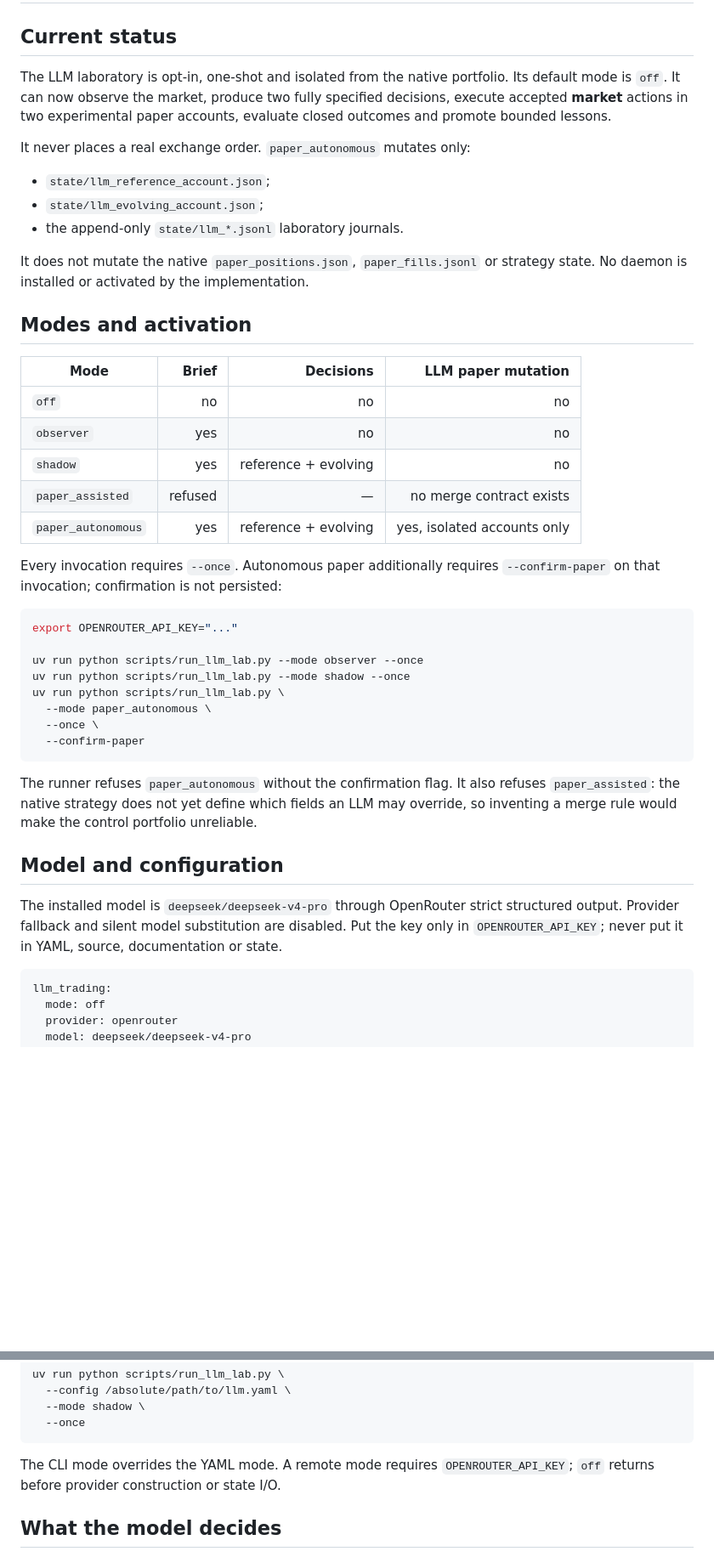
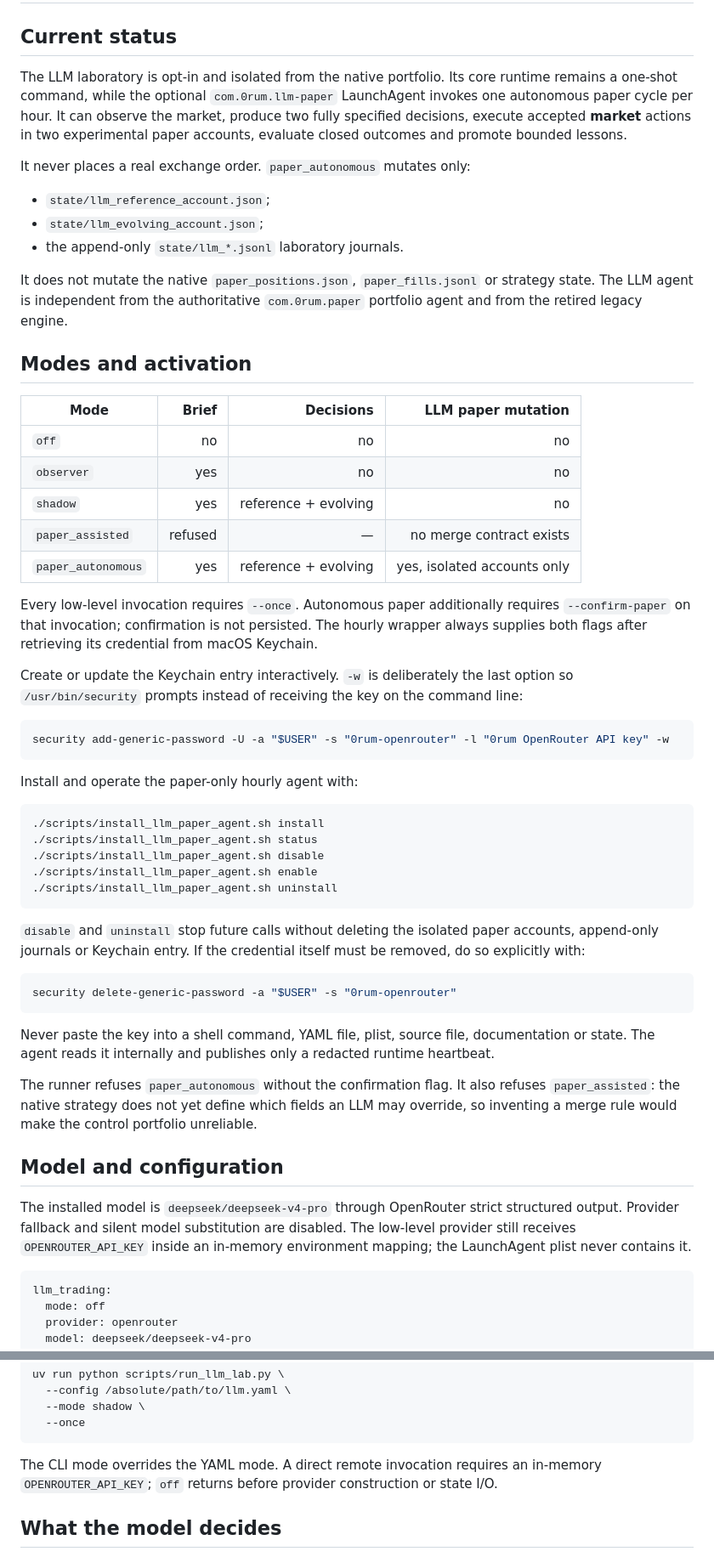
Before and after one commit to raw-bot/0rum, a Markdown page: docs/llm-trading-lab.md, 2 parts joined by grey strips. Shown at 85% size. Drawn GitHub-style; blank space fills up the shorter version.

Commit message:
docs: document hourly LLM paper agent

````diff
--- a/docs/llm-trading-lab.md
+++ b/docs/llm-trading-lab.md
@@ -2,8 +2,10 @@
 
 ## Current status
 
-The LLM laboratory is opt-in, one-shot and isolated from the native portfolio.
-Its default mode is `off`. It can now observe the market, produce two fully
+The LLM laboratory is opt-in and isolated from the native portfolio. Its core
+runtime remains a one-shot command, while the optional
+`com.0rum.llm-paper` LaunchAgent invokes one autonomous paper cycle per hour.
+It can observe the market, produce two fully
 specified decisions, execute accepted **market** actions in two experimental
 paper accounts, evaluate closed outcomes and promote bounded lessons.
 
@@ -14,7 +16,8 @@ It never places a real exchange order. `paper_autonomous` mutates only:
 - the append-only `state/llm_*.jsonl` laboratory journals.
 
 It does not mutate the native `paper_positions.json`, `paper_fills.jsonl` or
-strategy state. No daemon is installed or activated by the implementation.
+strategy state. The LLM agent is independent from the authoritative
+`com.0rum.paper` portfolio agent and from the retired legacy engine.
 
 ## Modes and activation
 
@@ -26,19 +29,40 @@ strategy state. No daemon is installed or activated by the implementation.
 | `paper_assisted` | refused | — | no merge contract exists |
 | `paper_autonomous` | yes | reference + evolving | yes, isolated accounts only |
 
-Every invocation requires `--once`. Autonomous paper additionally requires
-`--confirm-paper` on that invocation; confirmation is not persisted:
+Every low-level invocation requires `--once`. Autonomous paper additionally
+requires `--confirm-paper` on that invocation; confirmation is not persisted.
+The hourly wrapper always supplies both flags after retrieving its credential
+from macOS Keychain.
+
+Create or update the Keychain entry interactively. `-w` is deliberately the
+last option so `/usr/bin/security` prompts instead of receiving the key on the
+command line:
 
 ```bash
-export OPENROUTER_API_KEY="..."
+security add-generic-password -U -a "$USER" -s "0rum-openrouter" -l "0rum OpenRouter API key" -w
+```
 
-uv run python scripts/run_llm_lab.py --mode observer --once
-uv run python scripts/run_llm_lab.py --mode shadow --once
-uv run python scripts/run_llm_lab.py \
-  --mode paper_autonomous \
-  --once \
-  --confirm-paper
+Install and operate the paper-only hourly agent with:
+
+```bash
+./scripts/install_llm_paper_agent.sh install
+./scripts/install_llm_paper_agent.sh status
+./scripts/install_llm_paper_agent.sh disable
+./scripts/install_llm_paper_agent.sh enable
+./scripts/install_llm_paper_agent.sh uninstall
 ```
+
+`disable` and `uninstall` stop future calls without deleting the isolated paper
+accounts, append-only journals or Keychain entry. If the credential itself must
+be removed, do so explicitly with:
+
+```bash
+security delete-generic-password -a "$USER" -s "0rum-openrouter"
+```
+
+Never paste the key into a shell command, YAML file, plist, source file,
+documentation or state. The agent reads it internally and publishes only a
+redacted runtime heartbeat.
 
 The runner refuses `paper_autonomous` without the confirmation flag. It also
 refuses `paper_assisted`: the native strategy does not yet define which fields
@@ -49,8 +73,8 @@ unreliable.
 
 The installed model is `deepseek/deepseek-v4-pro` through OpenRouter strict
 structured output. Provider fallback and silent model substitution are
-disabled. Put the key only in `OPENROUTER_API_KEY`; never put it in YAML,
-source, documentation or state.
+disabled. The low-level provider still receives `OPENROUTER_API_KEY` inside an
+in-memory environment mapping; the LaunchAgent plist never contains it.
 
 ```yaml
 llm_trading:
@@ -78,8 +102,9 @@ uv run python scripts/run_llm_lab.py \
   --once
 ```
 
-The CLI mode overrides the YAML mode. A remote mode requires
-`OPENROUTER_API_KEY`; `off` returns before provider construction or state I/O.
+The CLI mode overrides the YAML mode. A direct remote invocation requires an
+in-memory `OPENROUTER_API_KEY`; `off` returns before provider construction or
+state I/O.
 
 ## What the model decides
 
````
